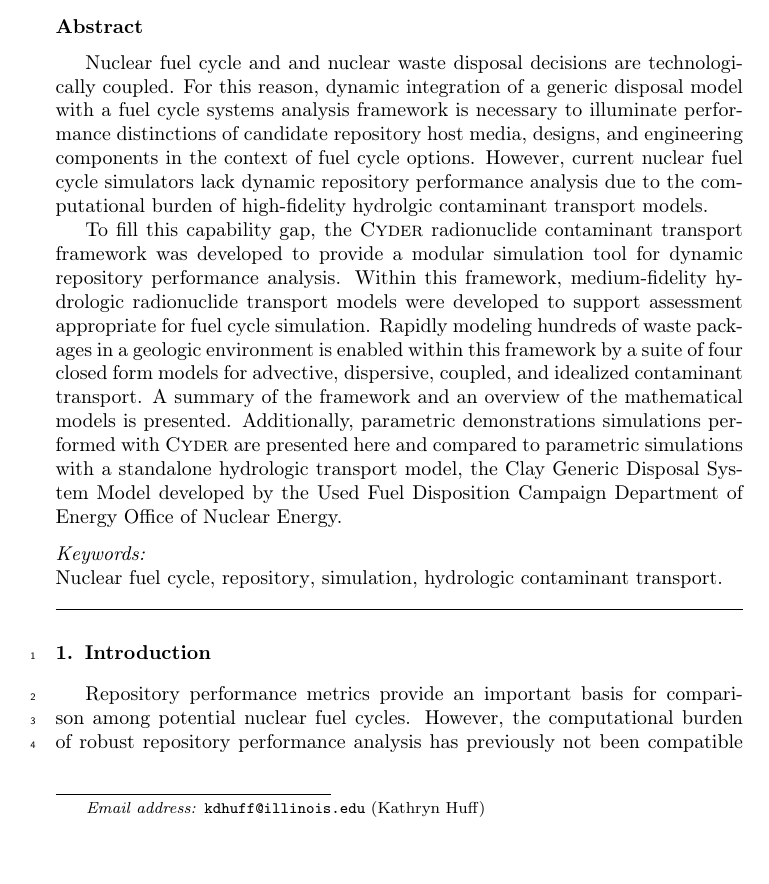
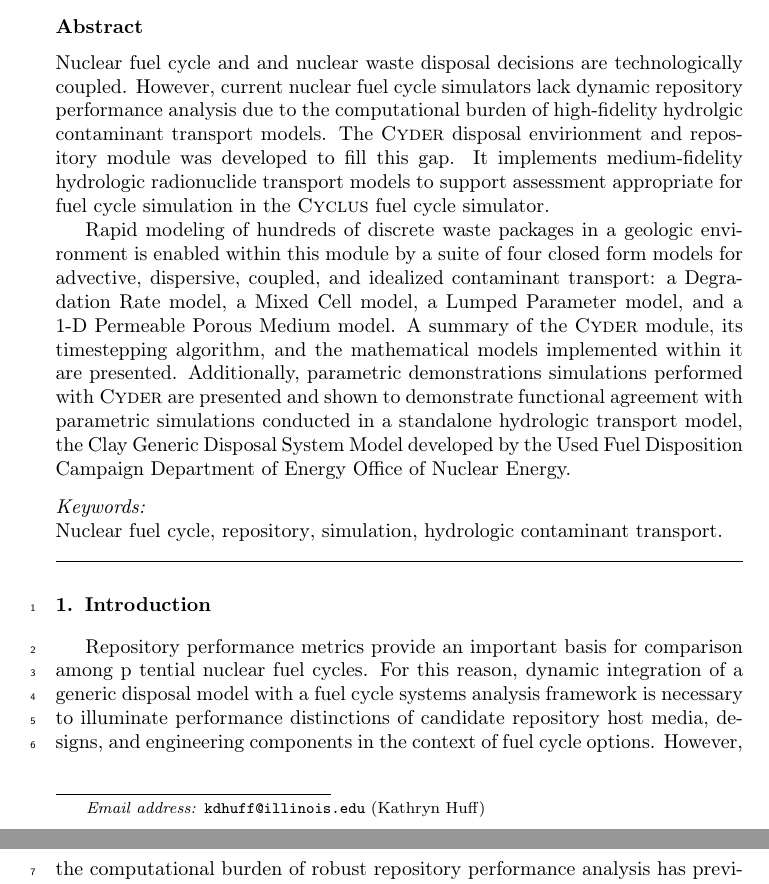
Before and after one commit to katyhuff/2017-huff-rapid, a LaTeX paper (nuc_models.tex, which reads abstract.tex, intro.tex): part of page 1 of 31 before the commit and two parts of pages 1 and 2 of 31 after it, the two joined at a grey line, cut so that both start at the same text. Compiled offline with pdfLaTeX.

Commit message:
reviewer 1 abstract comments.

```diff
--- a/abstract.tex
+++ b/abstract.tex
@@ -1,25 +1,26 @@
+Nuclear fuel cycle and and nuclear waste disposal decisions are
+technologically coupled.  However, current nuclear fuel cycle simulators lack dynamic
+repository performance analysis due to the computational burden of
+high-fidelity hydrolgic contaminant transport models. The \Cyder disposal
+envirionment and repository module was developed to fill this gap. It implements medium-fidelity hydrologic
+radionuclide transport models to support assessment appropriate for fuel
+cycle simulation in the \Cyclus fuel cycle simulator.
 
+Rapid modeling of hundreds of discrete waste packages in a geologic environment
+is enabled within this module by a suite of four closed form models for
+advective, dispersive, coupled, and idealized contaminant transport: a
+Degradation Rate model, a Mixed Cell model, a Lumped Parameter model, and a 1-D
+Permeable Porous Medium model.  A summary of the \Cyder module, its
+timestepping algorithm, and the mathematical models implemented within it are
+presented. Additionally, parametric demonstrations simulations performed with
+\Cyder are presented and shown to demonstrate functional agreement with parametric
+simulations conducted in a standalone hydrologic transport model, the Clay
+Generic Disposal System Model developed by the Used Fuel Disposition Campaign
+Department of Energy Office of Nuclear Energy.
 
-Nuclear fuel cycle and and nuclear waste disposal decisions are
-technologically coupled. For this reason, dynamic
-integration of a generic disposal model with a fuel cycle systems analysis
-framework is necessary to illuminate performance distinctions of candidate
-repository host media, designs, and engineering components in the context of
-fuel cycle options. However, current nuclear fuel cycle simulators lack dynamic
-repository performance analysis due to the computational burden of
-high-fidelity hydrolgic contaminant transport models.
+% Add methods used, results, conclusions.
 
-To fill this capability gap, the \Cyder radionuclide contaminant transport
-framework was developed to provide a modular simulation tool for dynamic
-repository performance
-analysis.  Within this framework, medium-fidelity hydrologic radionuclide
-transport models were developed to support assessment appropriate for fuel
-cycle simulation. Rapidly modeling hundreds of waste packages in a geologic
-environment is enabled within this framework by a suite of four closed form
-models for advective, dispersive, coupled, and idealized contaminant transport.
-A summary of the framework and an overview of the mathematical models is
-presented. Additionally, parametric demonstrations simulations performed with
-\Cyder are presented here and compared to parametric simulations with a
-standalone hydrologic transport model, the Clay Generic Disposal System Model
-developed by the Used Fuel Disposition Campaign Department of Energy Office of
-Nuclear Energy.
+%For this reason, dynamic integration of a generic disposal model with a fuel
+%cycle systems analysis framework is necessary to illuminate performance
+%distinctions of candidate repository host media, designs, and engineering
+%components in the context of fuel cycle options.
--- a/intro.tex
+++ b/intro.tex
@@ -1,6 +1,10 @@
 \section{Introduction}\label{sec:introduction}
 Repository performance metrics provide an important basis for comparison among
-potential nuclear fuel cycles.
+p tential nuclear fuel cycles.
+For this reason, dynamic integration of a generic disposal model with a fuel
+cycle systems analysis framework is necessary to illuminate performance
+distinctions of candidate repository host media, designs, and engineering
+components in the context of fuel cycle options.
 However, the computational
 burden of robust repository performance analysis has previously not been
 compatible with fuel cycle simulation.
```
Also changed, not shown: revise/revise.tex (+2 -1 lines).
